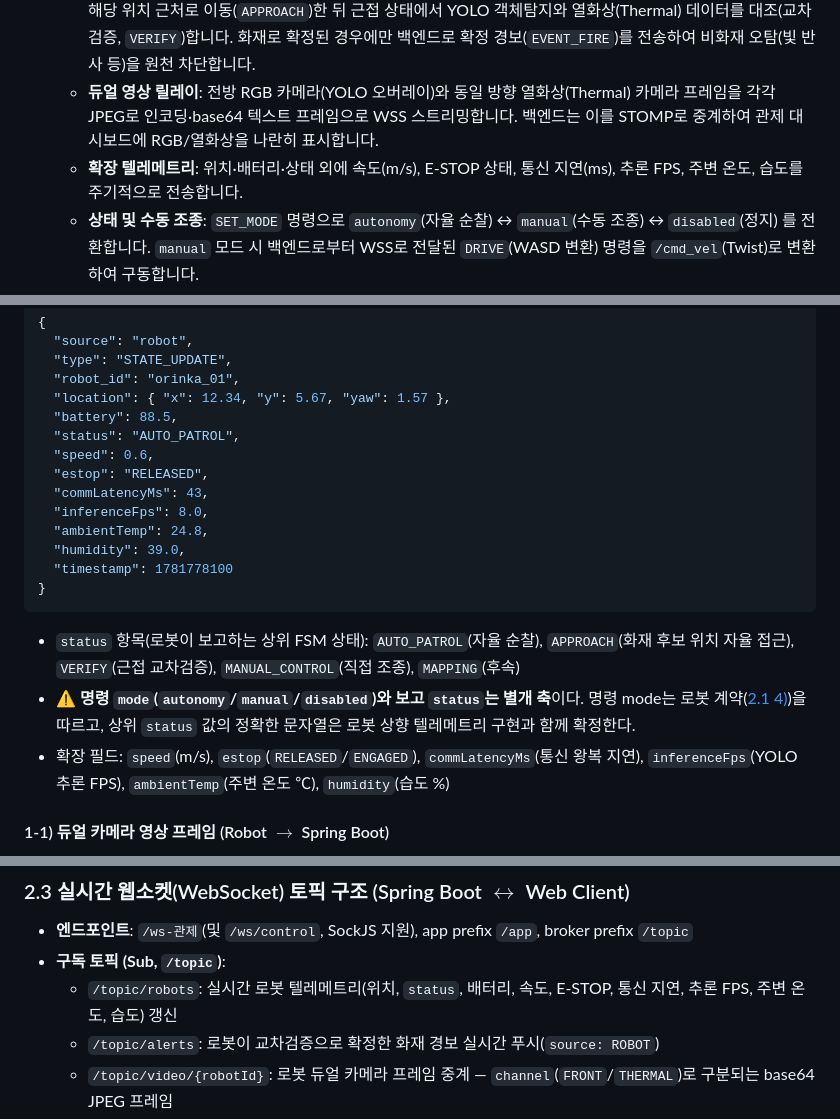
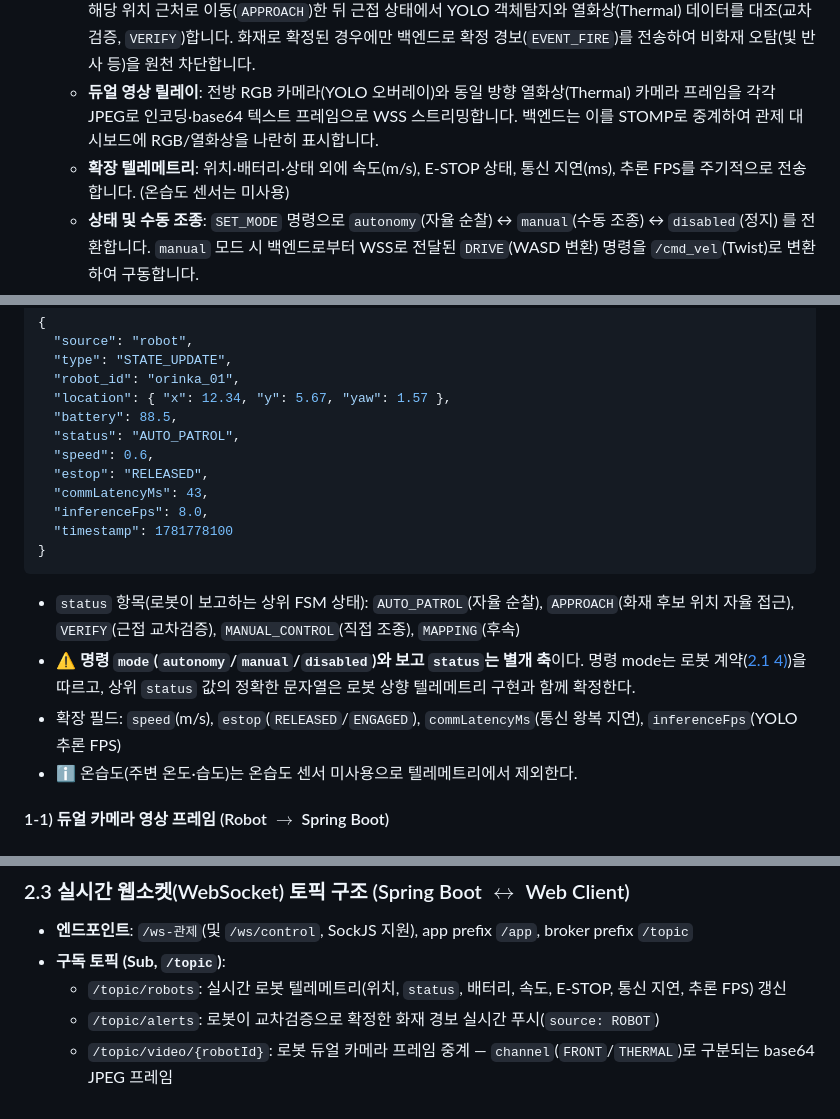
Before and after one commit to yeaseunglee96/bbiyong, a Markdown page: docs/architecture_and_api_spec.md, 3 parts joined by grey strips. Drawn GitHub-style.

````diff
--- a/docs/architecture_and_api_spec.md
+++ b/docs/architecture_and_api_spec.md
@@ -102,7 +102,7 @@ flowchart LR
    * **주행**: LiDAR 센서를 활용해 2D 지도를 작성(SLAM Toolbox)하고, `robot_localization`을 통한 EKF 센서 융합(오도메트리+IMU)으로 자율주행 순찰(Nav2) 및 장애물 회피를 처리합니다. 순찰은 완성된 2D 도면을 기반으로 [1.1.2](#112-평상시-순찰-모델-2단계-우선순위)의 우선 구역 → 미탐색 탐색 2단계로 수행합니다.
    * **자율 화재 탐지 (완결형)**: 순찰 중 RGB 카메라 영상으로 YOLO 추론을 수행하여 화재 후보를 탐지하면, 스스로 해당 위치 근처로 이동(`APPROACH`)한 뒤 근접 상태에서 YOLO 객체탐지와 열화상(Thermal) 데이터를 대조(교차검증, `VERIFY`)합니다. 화재로 확정된 경우에만 백엔드로 확정 경보(`EVENT_FIRE`)를 전송하여 비화재 오탐(빛 반사 등)을 원천 차단합니다.
    * **듀얼 영상 릴레이**: 전방 RGB 카메라(YOLO 오버레이)와 동일 방향 열화상(Thermal) 카메라 프레임을 각각 JPEG로 인코딩·base64 텍스트 프레임으로 WSS 스트리밍합니다. 백엔드는 이를 STOMP로 중계하여 관제 대시보드에 RGB/열화상을 나란히 표시합니다.
-   * **확장 텔레메트리**: 위치·배터리·상태 외에 속도(m/s), E-STOP 상태, 통신 지연(ms), 추론 FPS, 주변 온도, 습도를 주기적으로 전송합니다.
+   * **확장 텔레메트리**: 위치·배터리·상태 외에 속도(m/s), E-STOP 상태, 통신 지연(ms), 추론 FPS를 주기적으로 전송합니다. (온습도 센서는 미사용)
    * **상태 및 수동 조종**: `SET_MODE` 명령으로 `autonomy`(자율 순찰) ↔ `manual`(수동 조종) ↔ `disabled`(정지) 를 전환합니다. `manual` 모드 시 백엔드로부터 WSS로 전달된 `DRIVE`(WASD 변환) 명령을 `/cmd_vel`(Twist)로 변환하여 구동합니다.
    * **맵 저장 (후속/Deferred)**: `SAVE_MAP` 명령으로 현재 SLAM 맵을 저장합니다. (관제 UI 연결 및 맵 상향 스트리밍은 후속)
 2. **Nginx 게이트웨이 & 리버스 프록시 (Ingress Layer)**:
@@ -154,14 +154,13 @@ AWS 인프라 환경 및 실제 공장/네트워크 보안 요구사항을 반
   "estop": "RELEASED",
   "commLatencyMs": 43,
   "inferenceFps": 8.0,
-  "ambientTemp": 24.8,
-  "humidity": 39.0,
   "timestamp": 1781778100
 }
 ```
 * `status` 항목(로봇이 보고하는 상위 FSM 상태): `AUTO_PATROL`(자율 순찰), `APPROACH`(화재 후보 위치 자율 접근), `VERIFY`(근접 교차검증), `MANUAL_CONTROL`(직접 조종), `MAPPING`(후속)
 * ⚠️ **명령 `mode`(`autonomy`/`manual`/`disabled`)와 보고 `status`는 별개 축**이다. 명령 mode는 로봇 계약([2.1 4)](#mvp-4-로봇-구동-모드-제어-명령-spring-boot-rightarrow-robot))을 따르고, 상위 `status` 값의 정확한 문자열은 로봇 상향 텔레메트리 구현과 함께 확정한다.
-* 확장 필드: `speed`(m/s), `estop`(`RELEASED`/`ENGAGED`), `commLatencyMs`(통신 왕복 지연), `inferenceFps`(YOLO 추론 FPS), `ambientTemp`(주변 온도 ℃), `humidity`(습도 %)
+* 확장 필드: `speed`(m/s), `estop`(`RELEASED`/`ENGAGED`), `commLatencyMs`(통신 왕복 지연), `inferenceFps`(YOLO 추론 FPS)
+* ℹ️ 온습도(주변 온도·습도)는 온습도 센서 미사용으로 텔레메트리에서 제외한다.
 
 #### 1-1) 듀얼 카메라 영상 프레임 (Robot $\rightarrow$ Spring Boot)
 * **설명**: 전방 RGB와 열화상 프레임을 각각 JPEG→base64로 인코딩하여 전송합니다. 백엔드는 STOMP `/topic/video/{robotId}` 로 중계하며, 대시보드가 RGB/열화상을 나란히 렌더링합니다. `channel`로 두 스트림을 구분합니다.
@@ -250,7 +249,7 @@ AWS 인프라 환경 및 실제 공장/네트워크 보안 요구사항을 반
 
 * **엔드포인트**: `/ws-관제`(및 `/ws/control`, SockJS 지원), app prefix `/app`, broker prefix `/topic`
 * **구독 토픽 (Sub, `/topic`)**:
-  * `/topic/robots`: 실시간 로봇 텔레메트리(위치, `status`, 배터리, 속도, E-STOP, 통신 지연, 추론 FPS, 주변 온도, 습도) 갱신
+  * `/topic/robots`: 실시간 로봇 텔레메트리(위치, `status`, 배터리, 속도, E-STOP, 통신 지연, 추론 FPS) 갱신
   * `/topic/alerts`: 로봇이 교차검증으로 확정한 화재 경보 실시간 푸시(`source: ROBOT`)
   * `/topic/video/{robotId}`: 로봇 듀얼 카메라 프레임 중계 — `channel`(`FRONT`/`THERMAL`)로 구분되는 base64 JPEG 프레임
   * `/topic/map` *(미확정/후속)*: 로봇 맵 스트리밍 능력 확인 시 2D 점유 격자 중계
````
Also changed, not shown: docs/backend_api_specification.md (+3 -7 lines).
